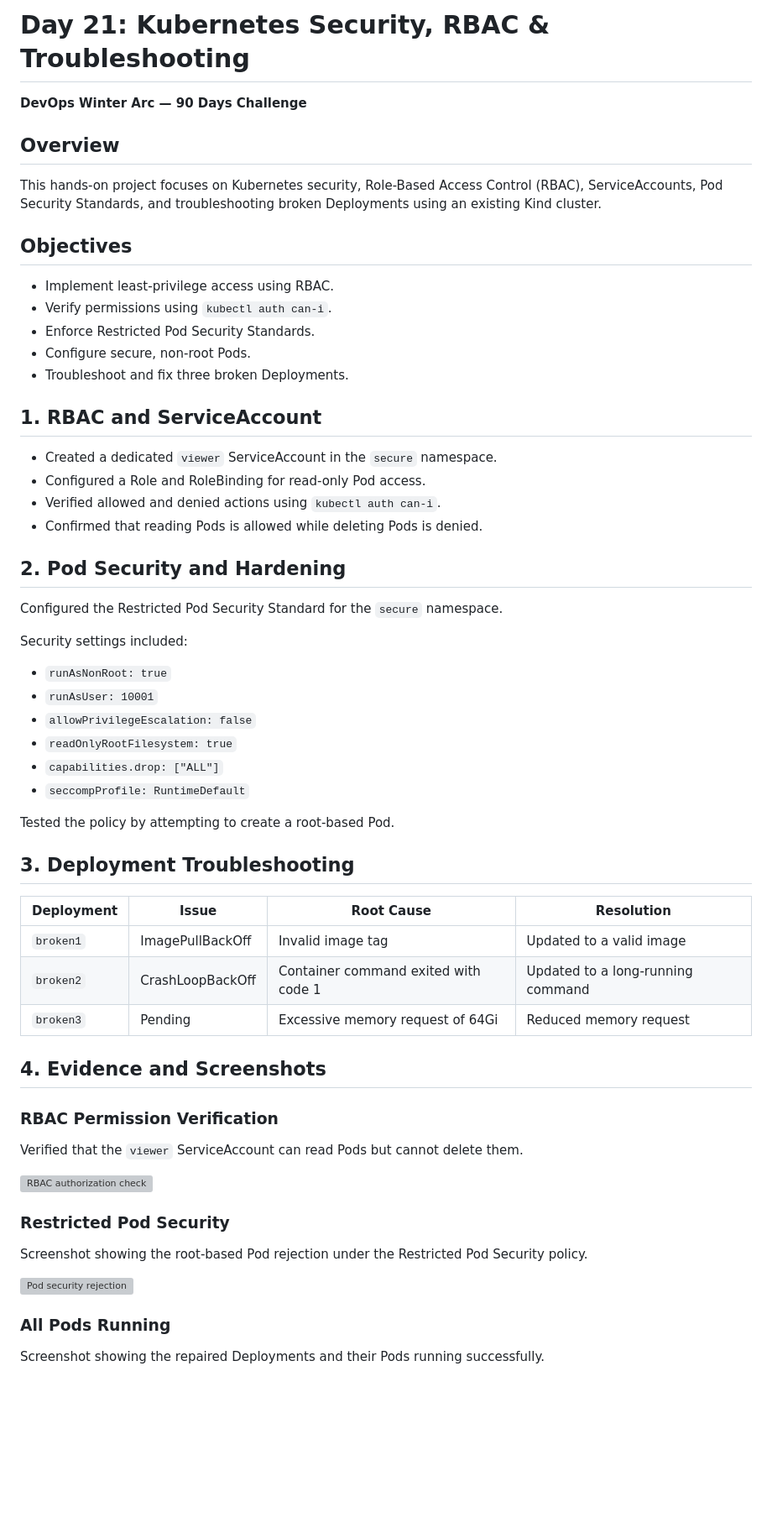
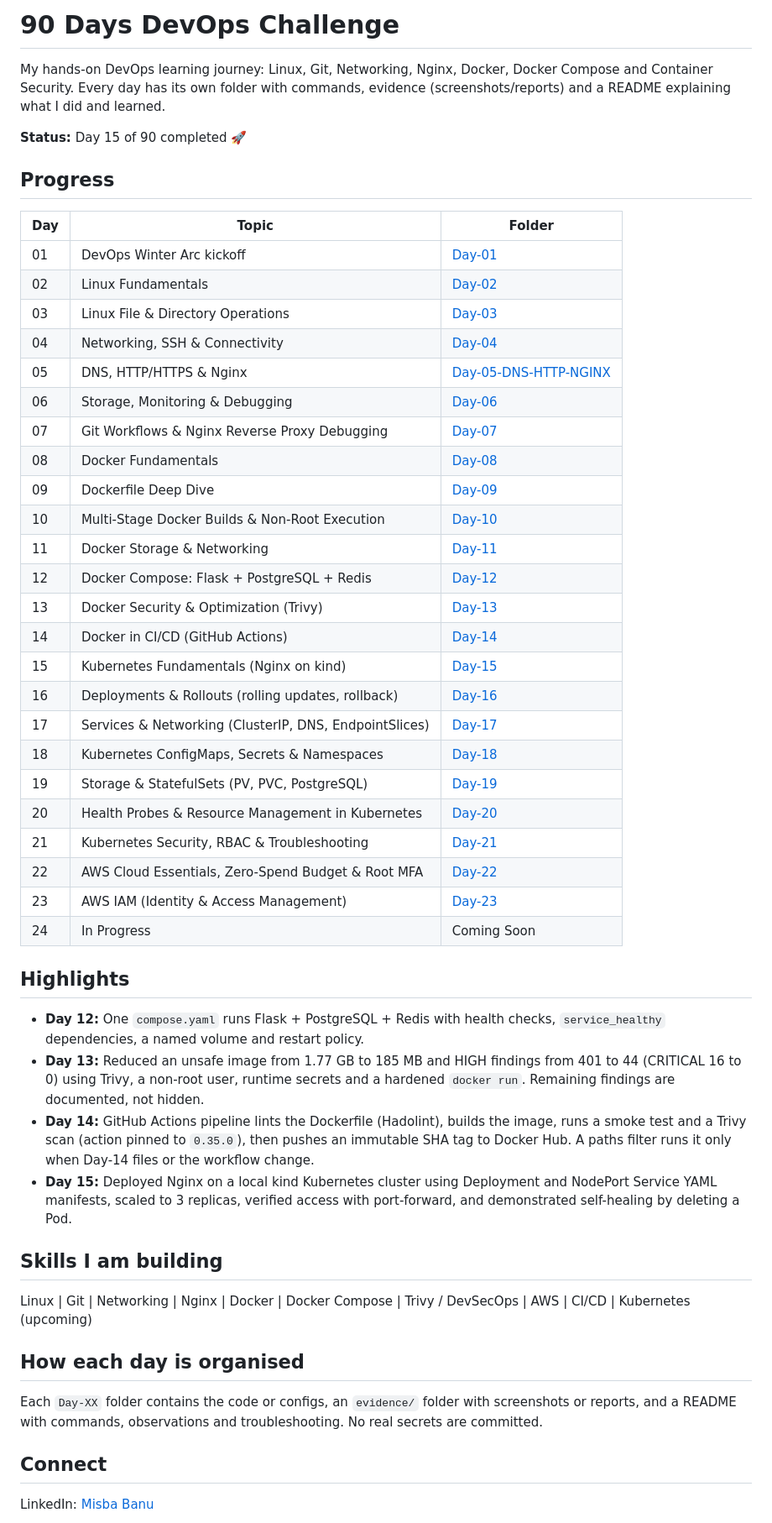
Before and after one commit to misbabanu64/90-Days-DevOps-Challenge, a Markdown page: README.md, the part around one of its changes. Shown at 84% size. Drawn GitHub-style; blank space fills up the shorter version; grey boxes are pictures that could not be loaded.

Commit message:
Revise README for 90 Days DevOps Challenge
Updated the README to reflect the 90 Days DevOps Challenge, including progress, objectives, skills, and key learnings.

```diff
--- a/README.md
+++ b/README.md
@@ -1,64 +1,53 @@
-# Day 21: Kubernetes Security, RBAC & Troubleshooting
+# 90 Days DevOps Challenge
 
-**DevOps Winter Arc — 90 Days Challenge**
+My hands-on DevOps learning journey: Linux, Git, Networking, Nginx, Docker, Docker Compose and Container Security. Every day has its own folder with commands, evidence (screenshots/reports) and a README explaining what I did and learned.
 
-## Overview
+**Status:** Day 15 of 90 completed 🚀
 
-This hands-on project focuses on Kubernetes security, Role-Based Access Control (RBAC), ServiceAccounts, Pod Security Standards, and troubleshooting broken Deployments using an existing Kind cluster.
+## Progress
 
-## Objectives
+| Day | Topic | Folder |
+|-----|-------|--------|
+| 01 | DevOps Winter Arc kickoff | [Day-01](Day-01) |
+| 02 | Linux Fundamentals | [Day-02](Day-02) |
+| 03 | Linux File & Directory Operations | [Day-03](Day-03) |
+| 04 | Networking, SSH & Connectivity | [Day-04](Day-04) |
+| 05 | DNS, HTTP/HTTPS & Nginx | [Day-05-DNS-HTTP-NGINX](Day-05-DNS-HTTP-NGINX) |
+| 06 | Storage, Monitoring & Debugging | [Day-06](Day-06) |
+| 07 | Git Workflows & Nginx Reverse Proxy Debugging | [Day-07](Day-07) |
+| 08 | Docker Fundamentals | [Day-08](Day-08) |
+| 09 | Dockerfile Deep Dive | [Day-09](Day-09) |
+| 10 | Multi-Stage Docker Builds & Non-Root Execution | [Day-10](Day-10) |
+| 11 | Docker Storage & Networking | [Day-11](Day-11) |
+| 12 | Docker Compose: Flask + PostgreSQL + Redis | [Day-12](Day-12) |
+| 13 | Docker Security & Optimization (Trivy) | [Day-13](Day-13) |
+| 14 | Docker in CI/CD (GitHub Actions) | [Day-14](Day-14) |
+| 15 | Kubernetes Fundamentals (Nginx on kind) | [Day-15](Day-15-Kubernetes-Fundamentals) |
+| 16 | Deployments & Rollouts (rolling updates, rollback) | [Day-16](Day-16-Deployments-Rollouts) |
+| 17 | Services & Networking (ClusterIP, DNS, EndpointSlices) | [Day-17](Day-17-Services-Networking) |
+| 18 | Kubernetes ConfigMaps, Secrets & Namespaces | [Day-18](./Day-18-ConfigMaps-Secrets-Namespaces) |
+| 19 | Storage & StatefulSets (PV, PVC, PostgreSQL) | [Day-19](Day-19-Storage-StatefulSets) |
+| 20 | Health Probes & Resource Management in Kubernetes | [Day-20](Day-20-Health-Resources-Autosc...) |
+| 21 | Kubernetes Security, RBAC & Troubleshooting | [Day-21](Day-21) |
+| 22 | AWS Cloud Essentials, Zero-Spend Budget & Root MFA | [Day-22](Day-22) |
+| 23 | AWS IAM (Identity & Access Management) | [Day-23](Day-23-AWS-IAM) |
+| 24 | In Progress | Coming Soon |
+## Highlights
 
-- Implement least-privilege access using RBAC.
-- Verify permissions using `kubectl auth can-i`.
-- Enforce Restricted Pod Security Standards.
-- Configure secure, non-root Pods.
-- Troubleshoot and fix three broken Deployments.
+- **Day 12:** One `compose.yaml` runs Flask + PostgreSQL + Redis with health checks, `service_healthy` dependencies, a named volume and restart policy.
+- **Day 13:** Reduced an unsafe image from 1.77 GB to 185 MB and HIGH findings from 401 to 44 (CRITICAL 16 to 0) using Trivy, a non-root user, runtime secrets and a hardened `docker run`. Remaining findings are documented, not hidden.
+- **Day 14:** GitHub Actions pipeline lints the Dockerfile (Hadolint), builds the image, runs a smoke test and a Trivy scan (action pinned to `0.35.0`), then pushes an immutable SHA tag to Docker Hub. A paths filter runs it only when Day-14 files or the workflow change.
+- **Day 15:** Deployed Nginx on a local kind Kubernetes cluster using Deployment and NodePort Service YAML manifests, scaled to 3 replicas, verified access with port-forward, and demonstrated self-healing by deleting a Pod.
 
-## 1. RBAC and ServiceAccount
+## Skills I am building
 
-- Created a dedicated `viewer` ServiceAccount in the `secure` namespace.
-- Configured a Role and RoleBinding for read-only Pod access.
-- Verified allowed and denied actions using `kubectl auth can-i`.
-- Confirmed that reading Pods is allowed while deleting Pods is denied.
+Linux | Git | Networking | Nginx | Docker | Docker Compose | Trivy / DevSecOps | AWS | CI/CD | Kubernetes (upcoming)
 
-## 2. Pod Security and Hardening
+## How each day is organised
 
-Configured the Restricted Pod Security Standard for the `secure` namespace.
+Each `Day-XX` folder contains the code or configs, an `evidence/` folder with screenshots or reports, and a README with commands, observations and troubleshooting. No real secrets are committed.
 
-Security settings included:
+## Connect
 
-- `runAsNonRoot: true`
-- `runAsUser: 10001`
-- `allowPrivilegeEscalation: false`
-- `readOnlyRootFilesystem: true`
-- `capabilities.drop: ["ALL"]`
-- `seccompProfile: RuntimeDefault`
+LinkedIn: [Misba Banu](https://www.linkedin.com/in/misba-banu-793567257/)
 
-Tested the policy by attempting to create a root-based Pod.
-
-## 3. Deployment Troubleshooting
-
-| Deployment | Issue | Root Cause | Resolution |
-|---|---|---|---|
-| `broken1` | ImagePullBackOff | Invalid image tag | Updated to a valid image |
-| `broken2` | CrashLoopBackOff | Container command exited with code 1 | Updated to a long-running command |
-| `broken3` | Pending | Excessive memory request of 64Gi | Reduced memory request |
-
-## 4. Evidence and Screenshots
-
-### RBAC Permission Verification
-
-Verified that the `viewer` ServiceAccount can read Pods but cannot delete them.
-
-![RBAC authorization check](eviden/1-rbac-auth-check.png)
-
-### Restricted Pod Security
-
-Screenshot showing the root-based Pod rejection under the Restricted Pod Security policy.
-
-![Pod security rejection](eviden/2-pod-security-rejected.png)
-
-### All Pods Running
-
-Screenshot showing the repaired Deployments and their Pods running successfully.
-
```
Also changed, not shown: other parts of README.md (+1 -40 lines).
